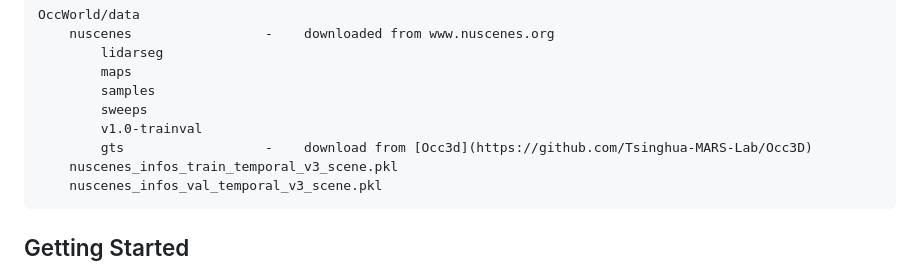
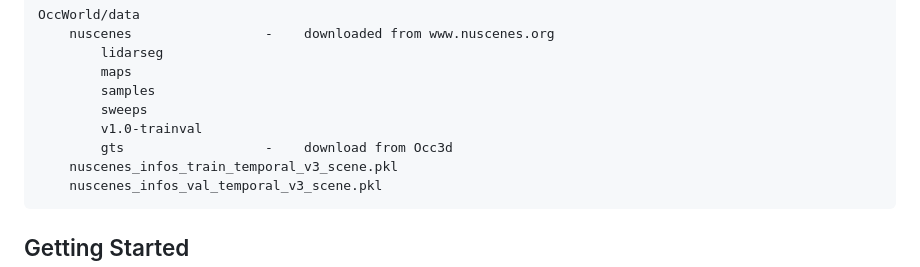
Before and after one commit to wzzheng/OccWorld, a Markdown page: README.md, the part around the change. GitHub-like rendering.

Commit message:
new readme

````diff
--- a/README.md
+++ b/README.md
@@ -60,7 +60,7 @@ OccWorld/data
         samples
         sweeps
         v1.0-trainval
-        gts                  -    download from [Occ3d](https://github.com/Tsinghua-MARS-Lab/Occ3D)
+        gts                  -    download from Occ3d
     nuscenes_infos_train_temporal_v3_scene.pkl
     nuscenes_infos_val_temporal_v3_scene.pkl
 ```
````
